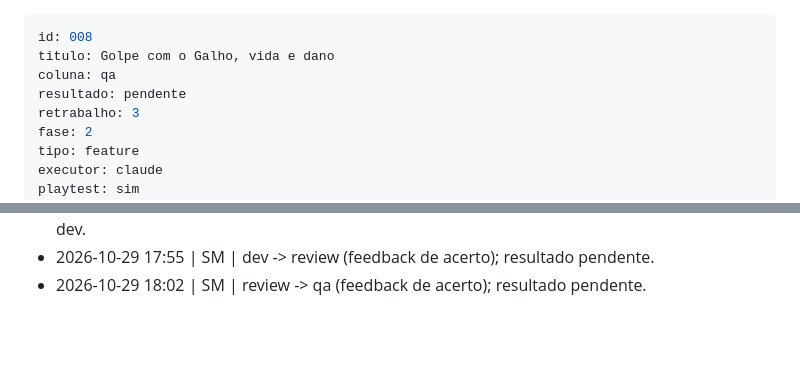
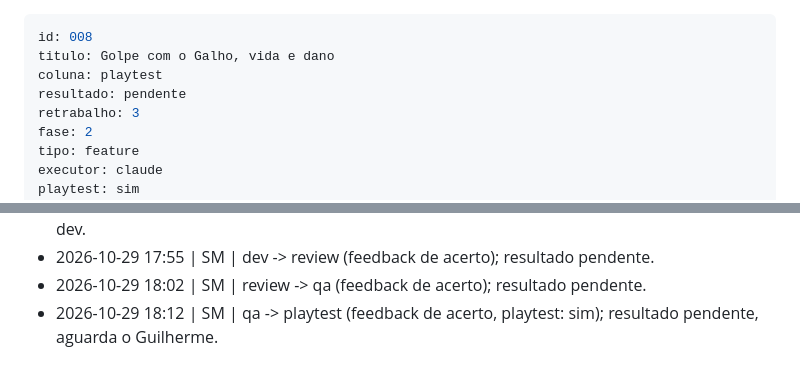
Before and after one commit to guirodrigues0987/mata-funda, a Markdown page: board/playtest/008-golpe-com-galho-e-vida.md, 2 parts joined by grey strips. Drawn GitHub-style; blank space fills up the shorter version.

```diff
--- a/board/qa/008-golpe-com-galho-e-vida.md
+++ b/board/playtest/008-golpe-com-galho-e-vida.md
@@ -1,7 +1,7 @@
 ---
 id: 008
 titulo: Golpe com o Galho, vida e dano
-coluna: qa
+coluna: playtest
 resultado: pendente
 retrabalho: 3
 fase: 2
@@ -181,3 +206,4 @@ Roteiro de playtest (o servidor de dev já roda no worktree; RECARREGUE a págin
 - 2026-10-29 17:40 | SM | PO acrescentou 3 critérios de feedback de acerto; arquiteto acrescentou as tarefas (passo 7). Card segue em dev, retrabalho 3, resultado pendente; aciona o dev.
 - 2026-10-29 17:55 | SM | dev -> review (feedback de acerto); resultado pendente.
 - 2026-10-29 18:02 | SM | review -> qa (feedback de acerto); resultado pendente.
+- 2026-10-29 18:12 | SM | qa -> playtest (feedback de acerto, playtest: sim); resultado pendente, aguarda o Guilherme.
```
Also changed, not shown: other parts of board/playtest/008-golpe-com-galho-e-vida.md (+25 -0 lines).
